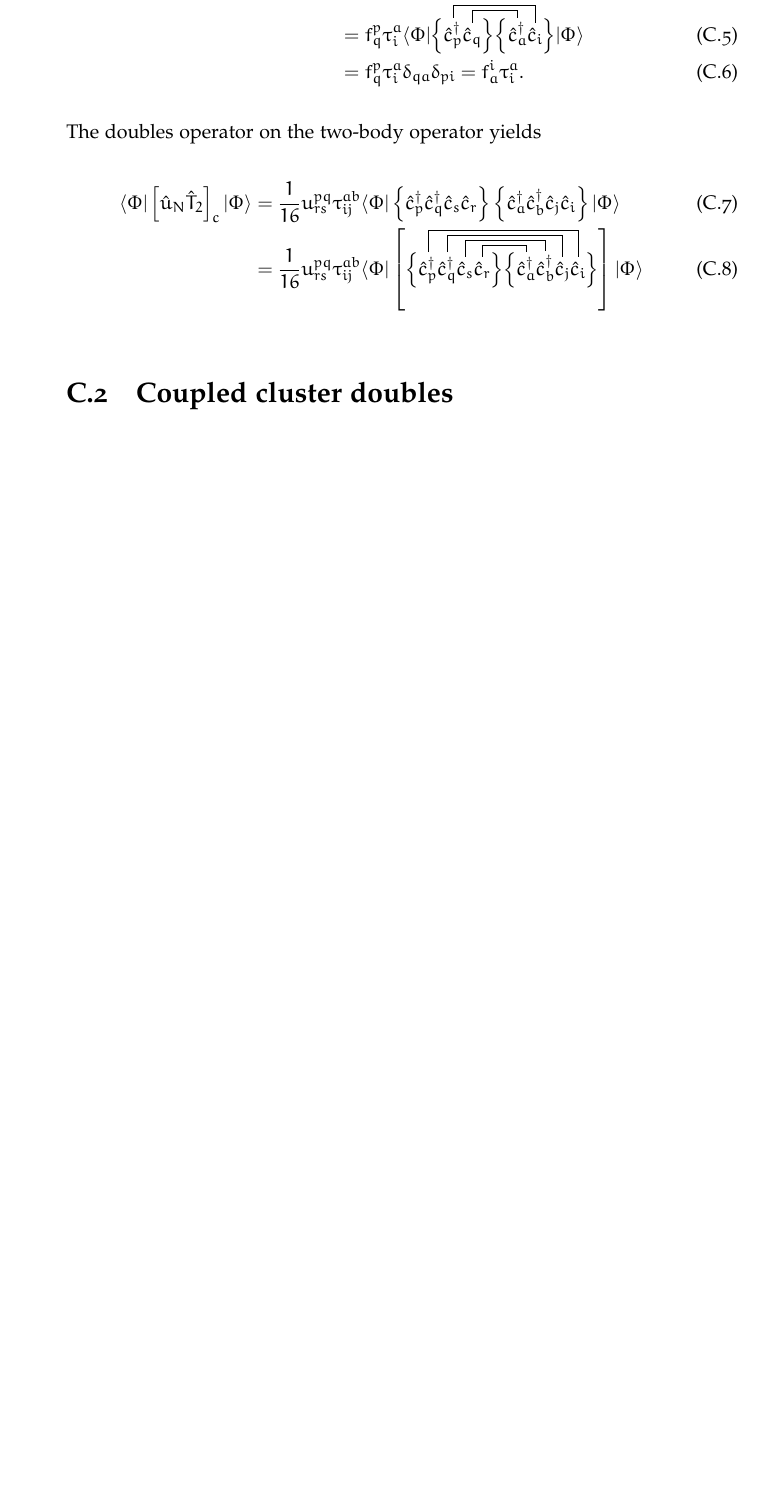
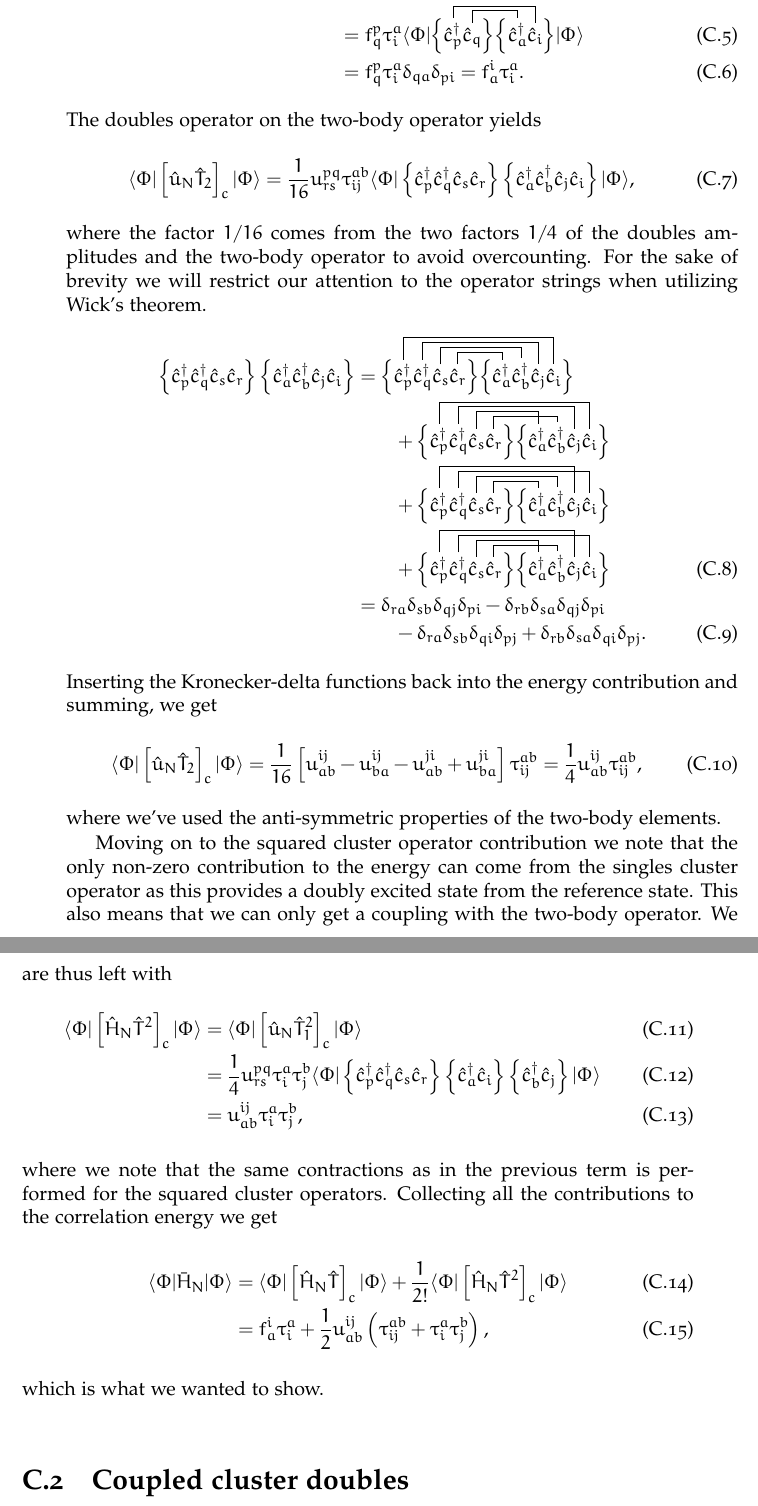
Before and after one commit to Schoyen/master-thesis, a LaTeX thesis (main.tex, which reads appendices/coupled-cluster-equations/coupled-cluster-equations.tex): part of page 92 of 109 before the commit and two parts of pages 92 and 93 of 111 after it, the two joined at a grey line, cut so that both start at the same text, the shorter picture padded with empty space. Compiled offline with XeLaTeX.

Commit message:
Finish derivation of energy equations

```diff
--- a/appendices/coupled-cluster-equations/coupled-cluster-equations.tex
+++ b/appendices/coupled-cluster-equations/coupled-cluster-equations.tex
@@ -106,5 +106,15 @@
                 \can{j}
                 \can{i}
             }
-            \ket{\slat}
-            \\
+            \ket{\slat},
+        \end{align}
+        where the factor $1/16$ comes from the two factors $1/4$ of the doubles
+        amplitudes and the two-body operator to avoid overcounting.
+        For the sake of brevity we will restrict our attention to the operator
+        strings when utilizing Wick's theorem.
+        \begin{align}
+            \brac{
+                \ccr{p}
+                \ccr{q}
+                \can{s}
+                \can{r}
@@ -111,6 +128,4 @@
             &=
-            \frac{1}{16}\twoten^{pq}_{rs}\clustamp^{ab}_{ij}
-            \bra{\slat}\brak{
             \wick{
                 \Big\{
                     \c4 {\ccr{p}}
@@ -125,9 +140,163 @@
                     \c4 {\can{i}}
                 \Big\}
             }
+            \nonumber \\
+            &\qquad
+            +
+            \wick{
+                \Big\{
+                    \c4 {\ccr{p}}
+                    \c3 {\ccr{q}}
+                    \c2 {\can{s}}
+                    \c1 {\can{r}}
+                \Big\}
+                \Big\{
+                    \c2 {\ccr{a}}
+                    \c1 {\ccr{b}}
+                    \c3 {\can{j}}
+                    \c4 {\can{i}}
+                \Big\}
+            }
+            \nonumber \\
+            &\qquad
+            +
+            \wick{
+                \Big\{
+                    \c4 {\ccr{p}}
+                    \c3 {\ccr{q}}
+                    \c2 {\can{s}}
+                    \c1 {\can{r}}
+                \Big\}
+                \Big\{
+                    \c1 {\ccr{a}}
+                    \c2 {\ccr{b}}
+                    \c4 {\can{j}}
+                    \c3 {\can{i}}
+                \Big\}
+            }
+            \nonumber \\
+            &\qquad
+            +
+            \wick{
+                \Big\{
+                    \c4 {\ccr{p}}
+                    \c3 {\ccr{q}}
+                    \c2 {\can{s}}
+                    \c1 {\can{r}}
+                \Big\}
+                \Big\{
+                    \c2 {\ccr{a}}
+                    \c1 {\ccr{b}}
+                    \c4 {\can{j}}
+                    \c3 {\can{i}}
+                \Big\}
+            }
+            \\
+            &=
+            \delta_{ra}
+            \delta_{sb}
+            \delta_{qj}
+            \delta_{pi}
+            -
+            \delta_{rb}
+            \delta_{sa}
+            \delta_{qj}
+            \delta_{pi}
+            \nonumber \\
+            &\qquad
+            -
+            \delta_{ra}
+            \delta_{sb}
+            \delta_{qi}
+            \delta_{pj}
+            +
+            \delta_{rb}
+            \delta_{sa}
+            \delta_{qi}
+            \delta_{pj}.
+        \end{align}
+        Inserting the Kronecker-delta functions back into the energy
+        contribution and summing, we get
+        \begin{align}
+            \bra{\slat}\brak{
+                \twohamil_N \clust_2
+            }_c
+            \ket{\slat}
+            &=
+            \frac{1}{16}\brak{
+                \twoten^{ij}_{ab}
+                - \twoten^{ij}_{ba}
+                - \twoten^{ji}_{ab}
+                + \twoten^{ji}_{ba}
+            }\clustamp^{ab}_{ij}
+            =
+            \frac{1}{4}\twoten^{ij}_{ab}\clustamp^{ab}_{ij},
+        \end{align}
+        where we've used the anti-symmetric properties of the two-body
+        elements.
+
+        Moving on to the squared cluster operator contribution we note that the
+        only non-zero contribution to the energy can come from the singles
+        cluster operator as this provides a doubly excited state from the
+        reference state.
+        This also means that we can only get a coupling with the two-body
+        operator.
+        We are thus left with
+        \begin{align}
+            \bra{\slat}\brak{
+                \hamil_N \clust^2
+            }_c
+            \ket{\slat}
+            &=
+            \bra{\slat}\brak{
+                \twohamil_N \clust_1^2
+            }_c
+            \ket{\slat}
+            \\
+            &=
+            \frac{1}{4}\twoten^{pq}_{rs}\clustamp^{a}_{i}\clustamp^{b}_{j}
+            \bra{\slat}
+            \brac{
+                \ccr{p}
+                \ccr{q}
+                \can{s}
+                \can{r}
+            }
+            \brac{
+                \ccr{a}
+                \can{i}
+            }
+            \brac{
+                \ccr{b}
+                \can{j}
             }
             \ket{\slat}
+            \\
+            &=
+            \twoten^{ij}_{ab}\clustamp^{a}_{i}\clustamp^{b}_{j},
         \end{align}
+        where we note that the same contractions as in the previous term is
+        performed for the squared cluster operators.
+        Collecting all the contributions to the correlation energy we get
+        \begin{align}
+            \bra{\slat}\simhamil_N\ket{\slat}
+            &=
+            \bra{\slat}\brak{
+                \hamil_N\clust
+            }_{c}\ket{\slat}
+            + \frac{1}{2!}
+            \bra{\slat}\brak{
+                \hamil_N\clust^2
+            }_{c}\ket{\slat}
+            \\
+            &=
+            \fockten^{i}_{a}\clustamp^{a}_{i}
+            + \half \twoten^{ij}_{ab}\para{
+                \clustamp^{ab}_{ij}
+                + \clustamp^{a}_{i}\clustamp^{b}_{j}
+            },
+        \end{align}
+        which is what we wanted to show.
 
     \section{Coupled cluster doubles}
         The energy for the doubles truncation is given by
```
Also changed, not shown: appendices/coupled-cluster-equations/coupled-cluster-equations.tex (7 more changed lines). Lines whose indentation alone changed are shown as unchanged.
